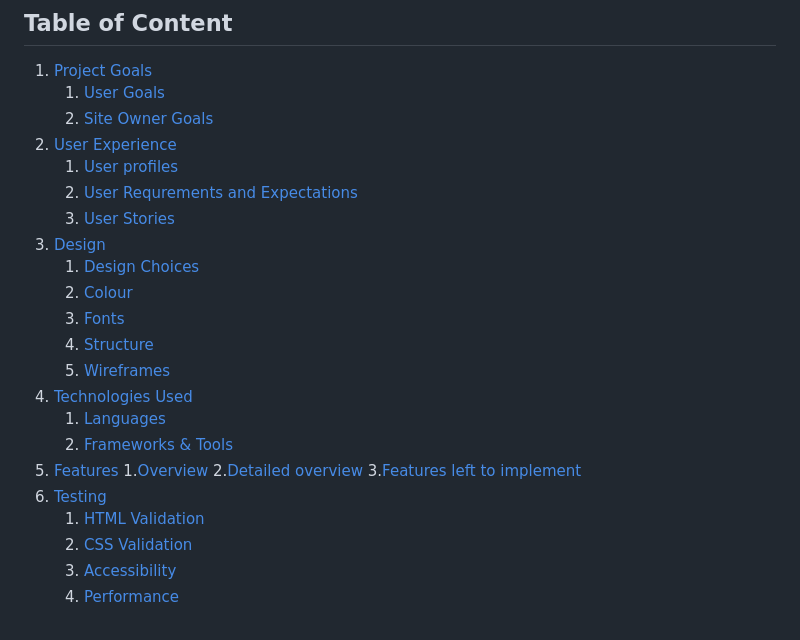
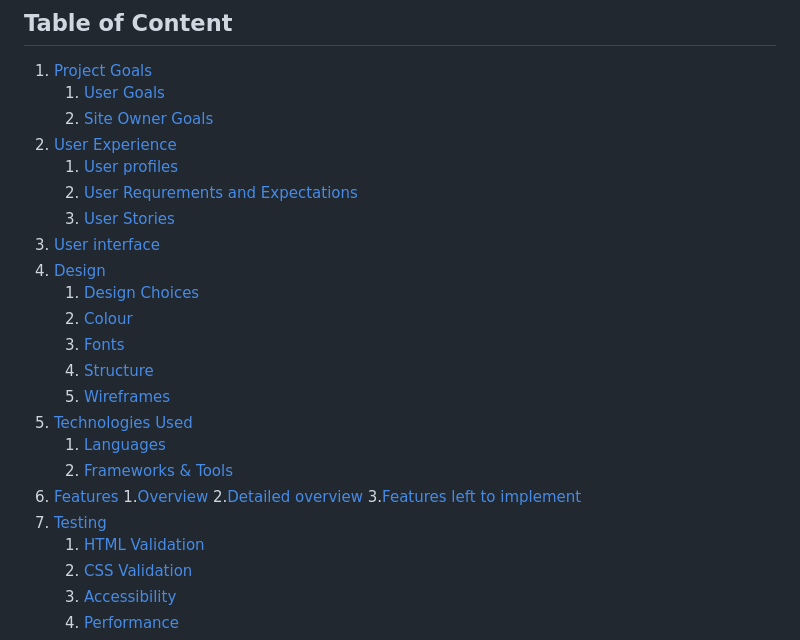
Before and after one commit to rory-codes/rt-coaching, a Markdown page: README.md, the part around the change. GitHub-like rendering.

```diff
--- a/README.md
+++ b/README.md
@@ -11,20 +11,21 @@ RT Coaching is dedicated to helping students achieve their full potential throug
     1. [User profiles](#user-profiles)
     2. [User Requrements and Expectations](#user-requrements-and-expectations)
     3. [User Stories](#user-stories)
-3. [Design](#design)
+3. [User interface](#user-interface)
+4. [Design](#design)
     1. [Design Choices](#design-choices)
     2. [Colour](#colours)
     3. [Fonts](#fonts)
     4. [Structure](#structure)
     5. [Wireframes](#wireframes)
-4. [Technologies Used](#technologies-used)
+5. [Technologies Used](#technologies-used)
     1. [Languages](#languages)
     2. [Frameworks & Tools](#frameworks-&-tools)
-5. [Features](#features)
+6. [Features](#features)
     1.[Overview](#overview)
     2.[Detailed overview](#detailed-overview)
     3.[Features left to implement](#left-to-implement)
-6. [Testing](#validation)
+7. [Testing](#validation)
     1. [HTML Validation](#HTML-validation)
     2. [CSS Validation](#CSS-validation)
     3. [Accessibility](#accessibility)
```
